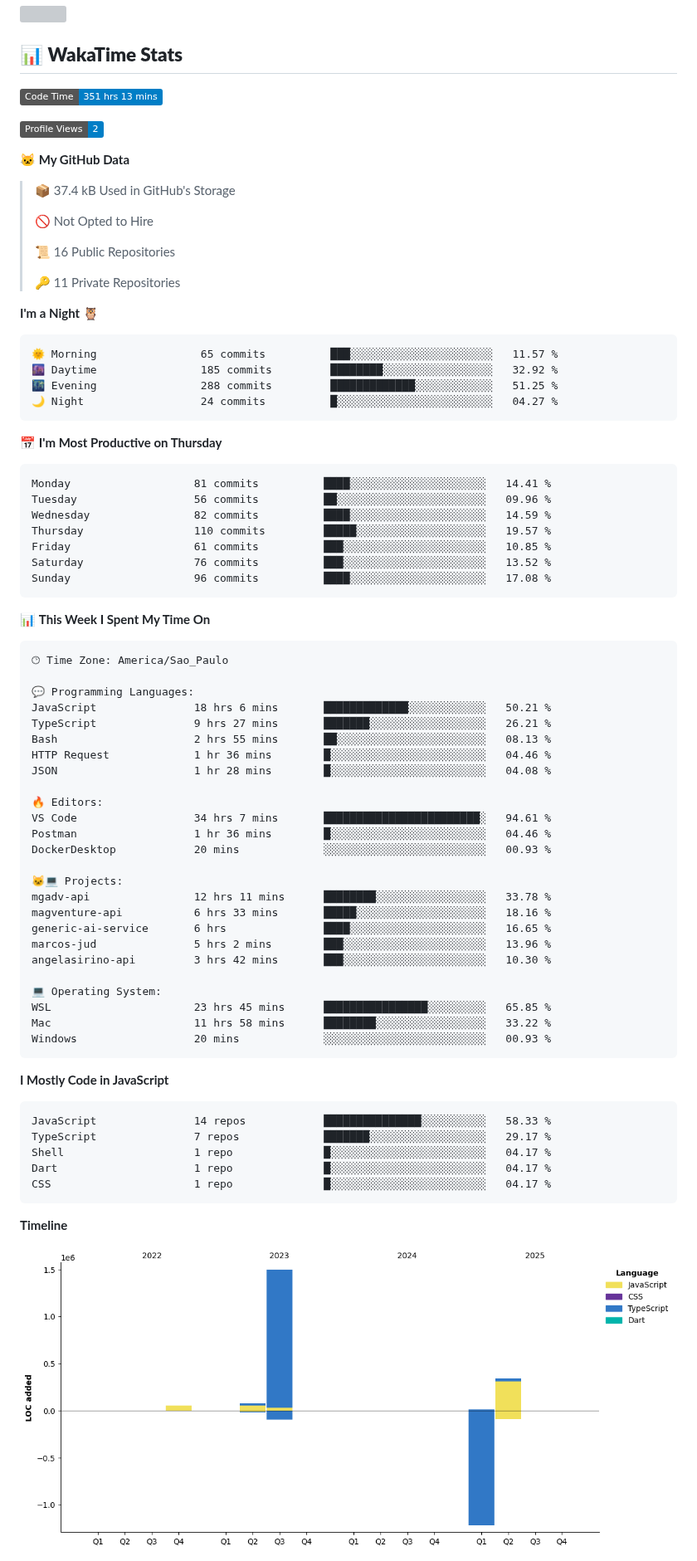
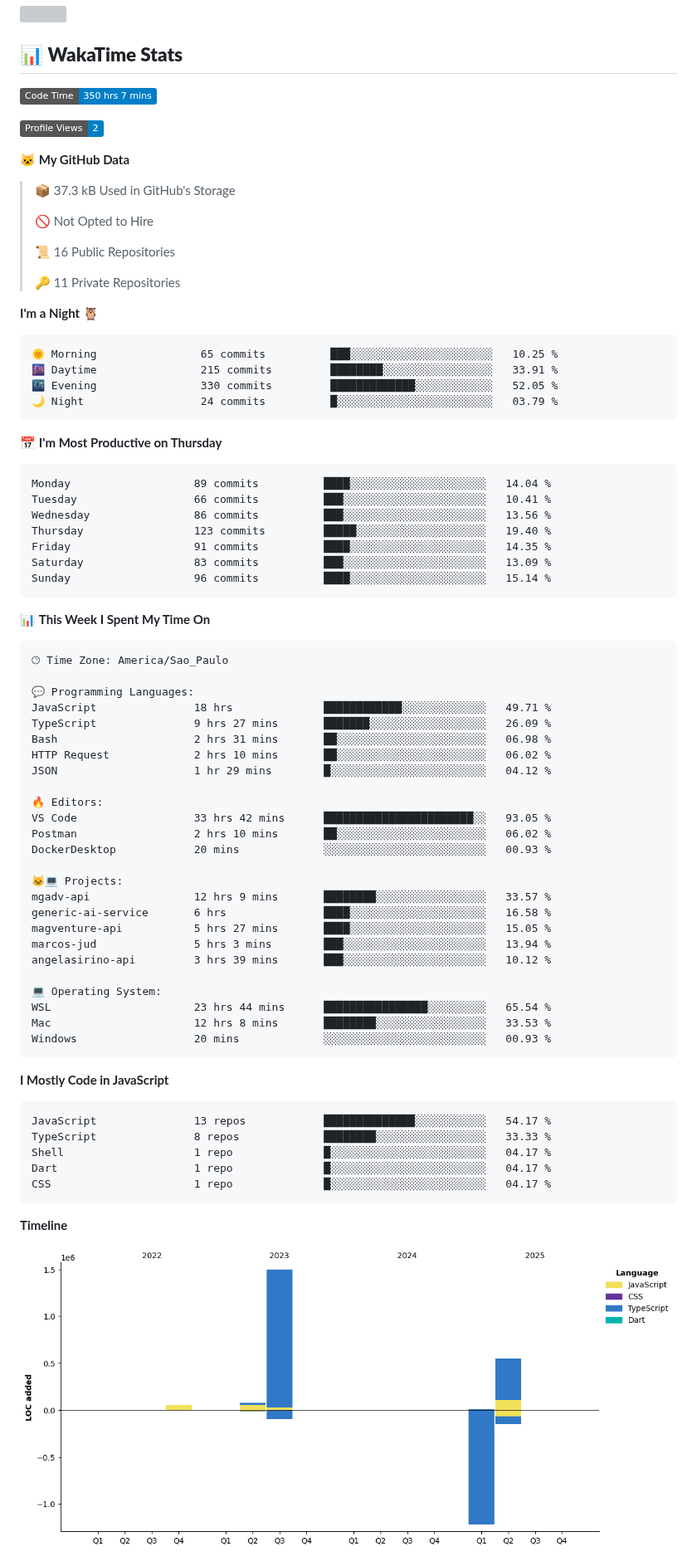
Before and after one commit to MauricioGoulartt/MauricioGoulartt, a Markdown page: README.md, the part around one of its changes. Shown at 83% size. Drawn GitHub-style; pictures changed too: assets/bar_graph.png; badges without logos; grey boxes are pictures that could not be loaded.

Commit message:
Updated with Dev Metrics

````diff
--- a/README.md
+++ b/README.md
@@ -51,13 +51,13 @@
 ## 📊 **WakaTime Stats**
 
 <!--START_SECTION:waka-->
-![Code Time](http://img.shields.io/badge/Code%20Time-351%20hrs%2013%20mins-blue)
+![Code Time](http://img.shields.io/badge/Code%20Time-350%20hrs%207%20mins-blue)
 
 ![Profile Views](http://img.shields.io/badge/Profile%20Views-2-blue)
 
 **🐱 My GitHub Data**
 
-> 📦 37.4 kB Used in GitHub's Storage
+> 📦 37.3 kB Used in GitHub's Storage
  >
 > 🚫 Not Opted to Hire
  >
@@ -68,21 +68,21 @@
 **I'm a Night 🦉**
 
 ```text
-🌞 Morning                65 commits          ███░░░░░░░░░░░░░░░░░░░░░░   11.57 %
-🌆 Daytime                185 commits         ████████░░░░░░░░░░░░░░░░░   32.92 %
-🌃 Evening                288 commits         █████████████░░░░░░░░░░░░   51.25 %
-🌙 Night                  24 commits          █░░░░░░░░░░░░░░░░░░░░░░░░   04.27 %
+🌞 Morning                65 commits          ███░░░░░░░░░░░░░░░░░░░░░░   10.25 %
+🌆 Daytime                215 commits         ████████░░░░░░░░░░░░░░░░░   33.91 %
+🌃 Evening                330 commits         █████████████░░░░░░░░░░░░   52.05 %
+🌙 Night                  24 commits          █░░░░░░░░░░░░░░░░░░░░░░░░   03.79 %
 ```
 📅 **I'm Most Productive on Thursday**
 
 ```text
-Monday                   81 commits          ████░░░░░░░░░░░░░░░░░░░░░   14.41 %
-Tuesday                  56 commits          ██░░░░░░░░░░░░░░░░░░░░░░░   09.96 %
-Wednesday                82 commits          ████░░░░░░░░░░░░░░░░░░░░░   14.59 %
-Thursday                 110 commits         █████░░░░░░░░░░░░░░░░░░░░   19.57 %
-Friday                   61 commits          ███░░░░░░░░░░░░░░░░░░░░░░   10.85 %
-Saturday                 76 commits          ███░░░░░░░░░░░░░░░░░░░░░░   13.52 %
-Sunday                   96 commits          ████░░░░░░░░░░░░░░░░░░░░░   17.08 %
+Monday                   89 commits          ████░░░░░░░░░░░░░░░░░░░░░   14.04 %
+Tuesday                  66 commits          ███░░░░░░░░░░░░░░░░░░░░░░   10.41 %
+Wednesday                86 commits          ███░░░░░░░░░░░░░░░░░░░░░░   13.56 %
+Thursday                 123 commits         █████░░░░░░░░░░░░░░░░░░░░   19.40 %
+Friday                   91 commits          ████░░░░░░░░░░░░░░░░░░░░░   14.35 %
+Saturday                 83 commits          ███░░░░░░░░░░░░░░░░░░░░░░   13.09 %
+Sunday                   96 commits          ████░░░░░░░░░░░░░░░░░░░░░   15.14 %
 ```
 
 
@@ -92,35 +92,35 @@ Sunday                   96 commits          ████░░░░░░░
 🕑︎ Time Zone: America/Sao_Paulo
 
 💬 Programming Languages:
-JavaScript               18 hrs 6 mins       █████████████░░░░░░░░░░░░   50.21 %
-TypeScript               9 hrs 27 mins       ███████░░░░░░░░░░░░░░░░░░   26.21 %
-Bash                     2 hrs 55 mins       ██░░░░░░░░░░░░░░░░░░░░░░░   08.13 %
-HTTP Request             1 hr 36 mins        █░░░░░░░░░░░░░░░░░░░░░░░░   04.46 %
-JSON                     1 hr 28 mins        █░░░░░░░░░░░░░░░░░░░░░░░░   04.08 %
+JavaScript               18 hrs              ████████████░░░░░░░░░░░░░   49.71 %
+TypeScript               9 hrs 27 mins       ███████░░░░░░░░░░░░░░░░░░   26.09 %
+Bash                     2 hrs 31 mins       ██░░░░░░░░░░░░░░░░░░░░░░░   06.98 %
+HTTP Request             2 hrs 10 mins       ██░░░░░░░░░░░░░░░░░░░░░░░   06.02 %
+JSON                     1 hr 29 mins        █░░░░░░░░░░░░░░░░░░░░░░░░   04.12 %
 
 🔥 Editors:
-VS Code                  34 hrs 7 mins       ████████████████████████░   94.61 %
-Postman                  1 hr 36 mins        █░░░░░░░░░░░░░░░░░░░░░░░░   04.46 %
+VS Code                  33 hrs 42 mins      ███████████████████████░░   93.05 %
+Postman                  2 hrs 10 mins       ██░░░░░░░░░░░░░░░░░░░░░░░   06.02 %
 DockerDesktop            20 mins             ░░░░░░░░░░░░░░░░░░░░░░░░░   00.93 %
 
 🐱‍💻 Projects:
-mgadv-api                12 hrs 11 mins      ████████░░░░░░░░░░░░░░░░░   33.78 %
-magventure-api           6 hrs 33 mins       █████░░░░░░░░░░░░░░░░░░░░   18.16 %
-generic-ai-service       6 hrs               ████░░░░░░░░░░░░░░░░░░░░░   16.65 %
-marcos-jud               5 hrs 2 mins        ███░░░░░░░░░░░░░░░░░░░░░░   13.96 %
-angelasirino-api         3 hrs 42 mins       ███░░░░░░░░░░░░░░░░░░░░░░   10.30 %
+mgadv-api                12 hrs 9 mins       ████████░░░░░░░░░░░░░░░░░   33.57 %
+generic-ai-service       6 hrs               ████░░░░░░░░░░░░░░░░░░░░░   16.58 %
+magventure-api           5 hrs 27 mins       ████░░░░░░░░░░░░░░░░░░░░░   15.05 %
+marcos-jud               5 hrs 3 mins        ███░░░░░░░░░░░░░░░░░░░░░░   13.94 %
+angelasirino-api         3 hrs 39 mins       ███░░░░░░░░░░░░░░░░░░░░░░   10.12 %
 
 💻 Operating System:
-WSL                      23 hrs 45 mins      ████████████████░░░░░░░░░   65.85 %
-Mac                      11 hrs 58 mins      ████████░░░░░░░░░░░░░░░░░   33.22 %
+WSL                      23 hrs 44 mins      ████████████████░░░░░░░░░   65.54 %
+Mac                      12 hrs 8 mins       ████████░░░░░░░░░░░░░░░░░   33.53 %
 Windows                  20 mins             ░░░░░░░░░░░░░░░░░░░░░░░░░   00.93 %
 ```
 
 **I Mostly Code in JavaScript**
 
 ```text
-JavaScript               14 repos            ███████████████░░░░░░░░░░   58.33 %
-TypeScript               7 repos             ███████░░░░░░░░░░░░░░░░░░   29.17 %
+JavaScript               13 repos            ██████████████░░░░░░░░░░░   54.17 %
+TypeScript               8 repos             ████████░░░░░░░░░░░░░░░░░   33.33 %
 Shell                    1 repo              █░░░░░░░░░░░░░░░░░░░░░░░░   04.17 %
 Dart                     1 repo              █░░░░░░░░░░░░░░░░░░░░░░░░   04.17 %
 CSS                      1 repo              █░░░░░░░░░░░░░░░░░░░░░░░░   04.17 %
````
Also changed, not shown: other parts of README.md (+1 -1 lines).
